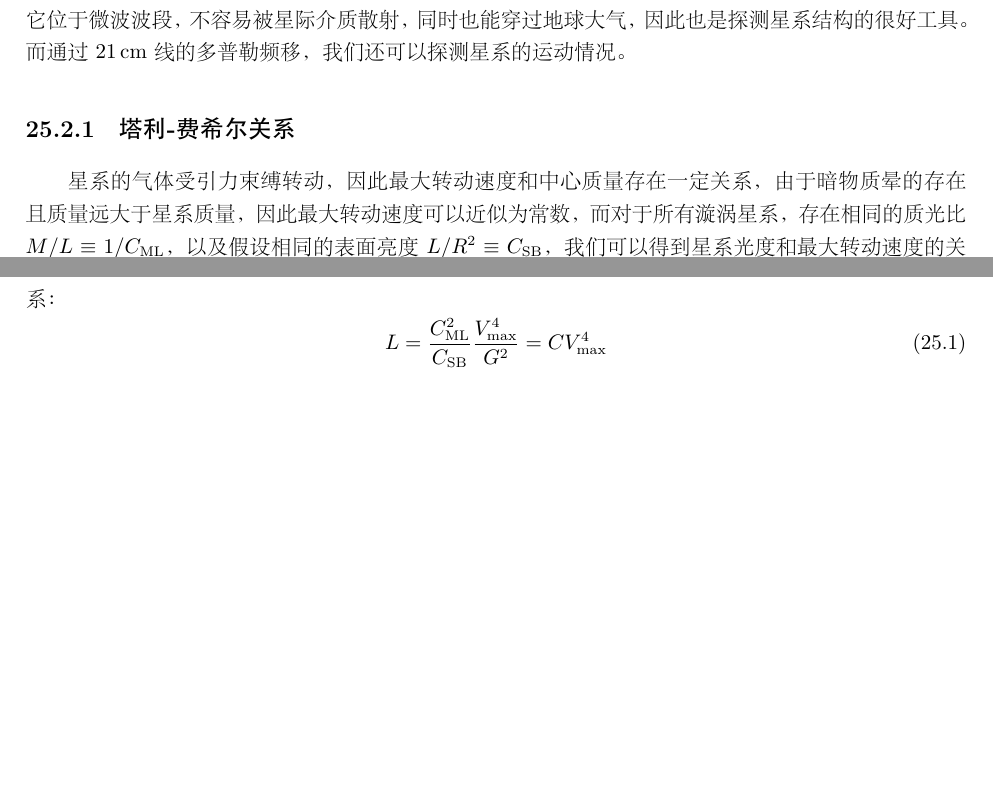
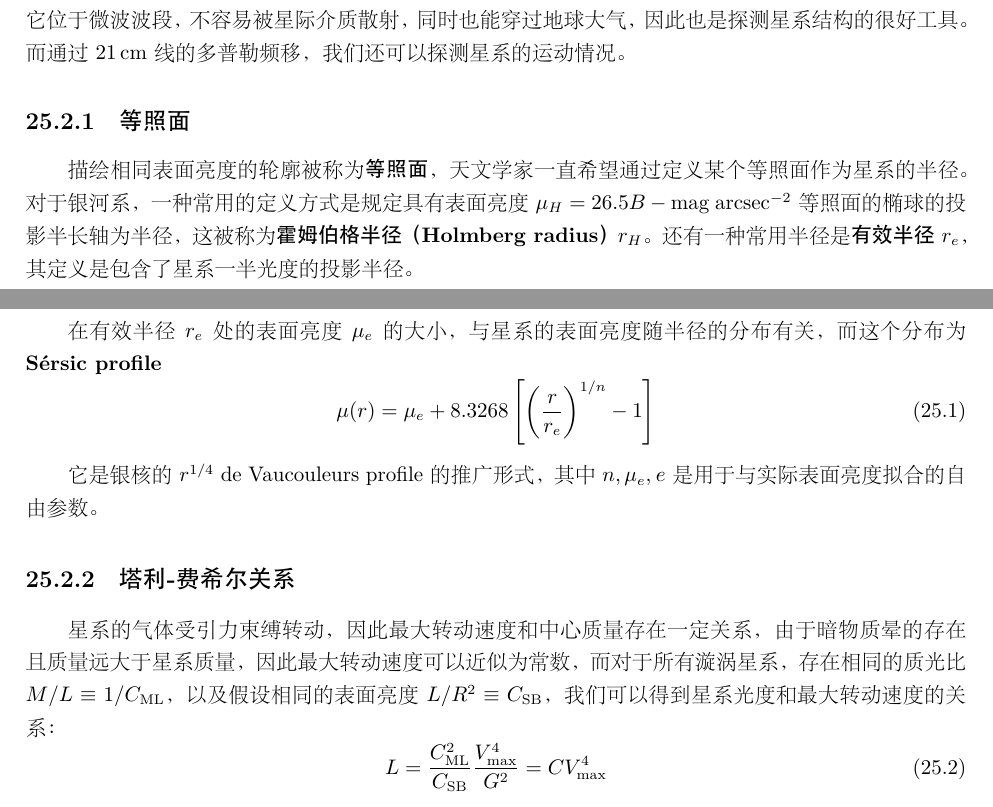
Before and after one commit to xshaokun/Advanced_Astrophys, a LaTeX book (高等天文学.tex): two parts of pages 66 and 67 of 70, joined at a grey line, cut so that both start at the same text, the shorter picture padded with empty space. The pictures show the PDF file 高等天文学.pdf that the author committed with the source.

Commit message:
add isophotes

```diff
--- a/高等天文学.tex
+++ b/高等天文学.tex
@@ -1550,6 +1550,16 @@ $1\,M_\odot$、$2\,M_\odot$和$7\,M_\odot$的恒星在形成碳-氧核之后，
 \section{漩涡星系和不规则星系}
 前面提到，可以用21\,cm线来探测气体的分布，因为计算表明其光深约等于中性氢的柱密度。由于它位于微波波段，不容易被星际介质散射，同时也能穿过地球大气，因此也是探测星系结构的很好工具。而通过21\,cm线的多普勒频移，我们还可以探测星系的运动情况。
 
+\subsection{等照面}
+描绘相同表面亮度的轮廓被称为\textbf{等照面}，天文学家一直希望通过定义某个等照面作为星系的半径。对于银河系，一种常用的定义方式是规定具有表面亮度$\mu_H=26.5 B-\mathrm{mag\;arcsec^{-2}}$等照面的椭球的投影半长轴为半径，这被称为\textbf{霍姆伯格半径（Holmberg radius）}$r_H$。还有一种常用半径是\textbf{有效半径}$r_e$，其定义是包含了星系一半光度的投影半径。
+
+在有效半径$r_e$处的表面亮度$\mu_e$的大小，与星系的表面亮度随半径的分布有关，而这个分布为\textbf{Sérsic profile}
+\begin{equation}
+  \mu(r)=\mu_e+8.3268\left[\left({r\over r_e}\right)^{1/n}-1\right]
+\end{equation}
+
+它是银核的$r^{1/4}$ de Vaucouleurs profile的推广形式，其中$n, \mu_e, \r_e$是用于与实际表面亮度拟合的自由参数。
+
 \subsection{塔利-费希尔关系}
 星系的气体受引力束缚转动，因此最大转动速度和中心质量存在一定关系，由于暗物质晕的存在且质量远大于星系质量，因此最大转动速度可以近似为常数，而对于所有漩涡星系，存在相同的质光比$M/L\equiv 1/C_\mathrm{ML}$，以及假设相同的表面亮度$L/R^2\equiv C_\mathrm{SB}$，我们可以得到星系光度和最大转动速度的关系：
 \begin{equation}
```
Also changed, not shown: README.md, 高等天文学.pdf.
